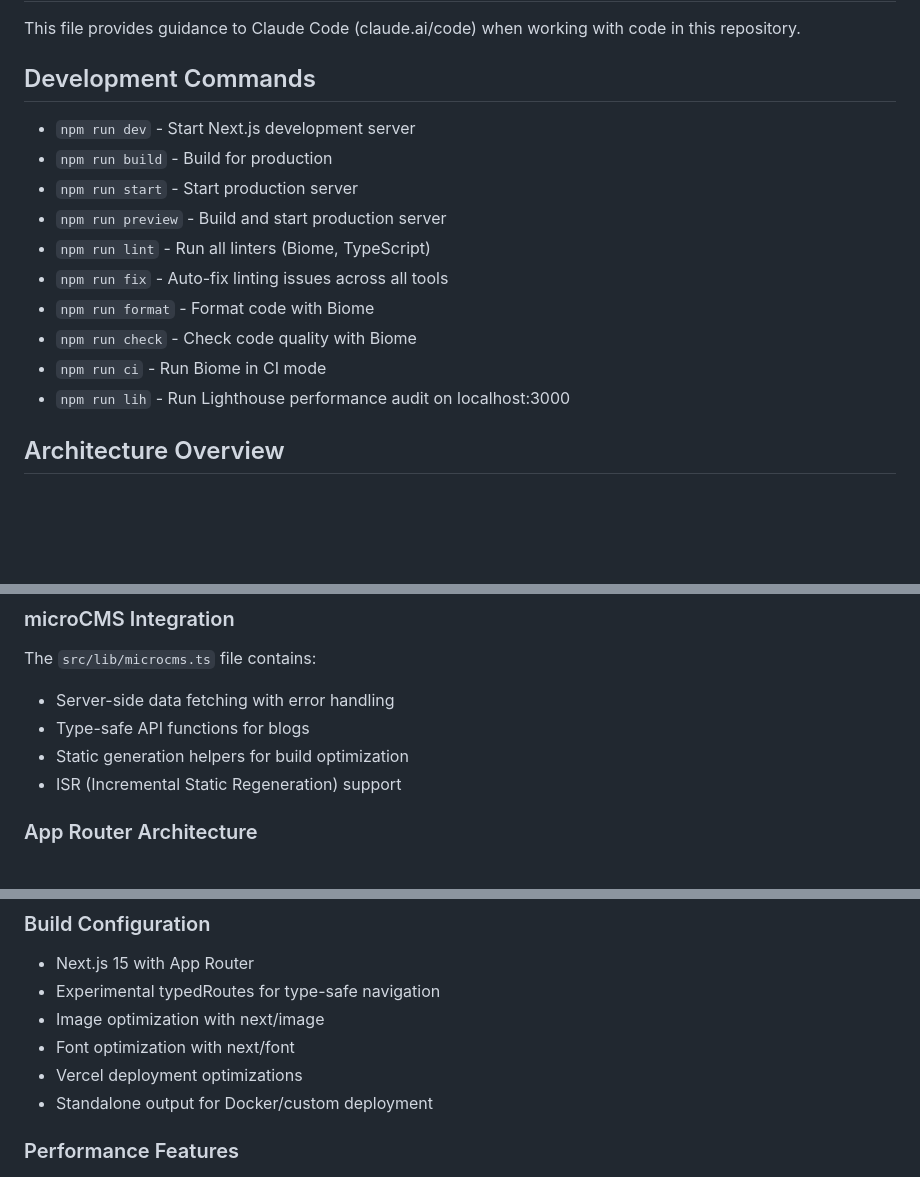
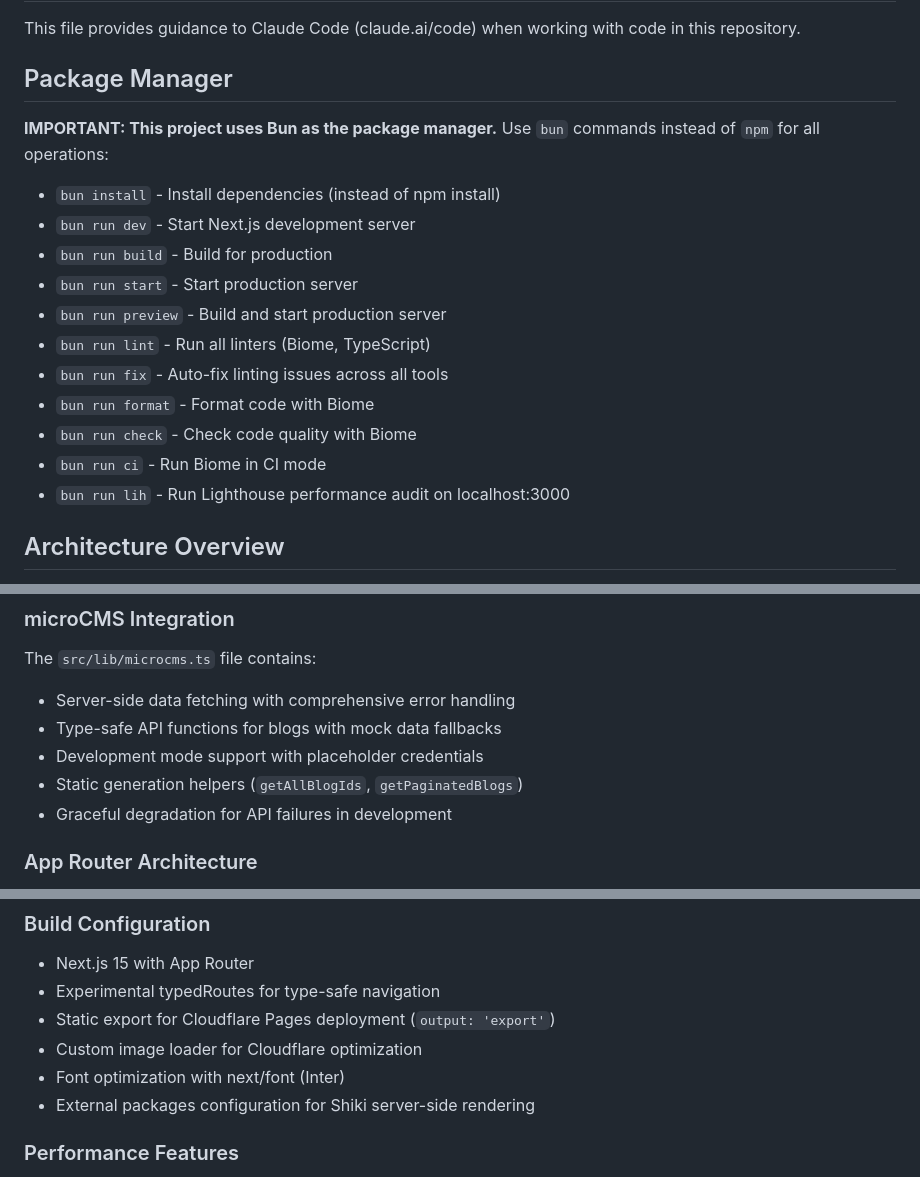
Before and after one commit to YunosukeYoshino/Portfolio, a Markdown page: CLAUDE.md, 3 parts joined by grey strips. GitHub-like rendering; blank space fills up the shorter version.

Commit message:
docs: Update CLAUDE.md and README.md for Bun and Cloudflare Pages
- Add Bun package manager instructions and commands
- Remove Vercel deployment references
- Update deployment section for Cloudflare Pages configuration
- Enhance tech stack with current dependencies (Three.js, Shiki, etc.)
- Update performance optimizations for static export
- Improve development workflow documentation
- Fix lint-staged configuration to exclude markdown files

🤖 Generated with [Claude Code](https://claude.ai/code)

Co-Authored-By: Claude <noreply@anthropic.com>

```diff
--- a/CLAUDE.md
+++ b/CLAUDE.md
@@ -2,18 +2,21 @@
 
 This file provides guidance to Claude Code (claude.ai/code) when working with code in this repository.
 
-## Development Commands
+## Package Manager
 
-- `npm run dev` - Start Next.js development server
-- `npm run build` - Build for production
-- `npm run start` - Start production server
-- `npm run preview` - Build and start production server
-- `npm run lint` - Run all linters (Biome, TypeScript)
-- `npm run fix` - Auto-fix linting issues across all tools
-- `npm run format` - Format code with Biome
-- `npm run check` - Check code quality with Biome
-- `npm run ci` - Run Biome in CI mode
-- `npm run lih` - Run Lighthouse performance audit on localhost:3000
+**IMPORTANT: This project uses Bun as the package manager.** Use `bun` commands instead of `npm` for all operations:
+
+- `bun install` - Install dependencies (instead of npm install)
+- `bun run dev` - Start Next.js development server
+- `bun run build` - Build for production
+- `bun run start` - Start production server
+- `bun run preview` - Build and start production server
+- `bun run lint` - Run all linters (Biome, TypeScript)
+- `bun run fix` - Auto-fix linting issues across all tools
+- `bun run format` - Format code with Biome
+- `bun run check` - Check code quality with Biome
+- `bun run ci` - Run Biome in CI mode
+- `bun run lih` - Run Lighthouse performance audit on localhost:3000
 
 ## Architecture Overview
 
@@ -38,10 +41,11 @@ This is a Next.js 15 portfolio site with App Router, fully migrated from Astro.
 
 ### microCMS Integration
 The `src/lib/microcms.ts` file contains:
-- Server-side data fetching with error handling
-- Type-safe API functions for blogs
-- Static generation helpers for build optimization
-- ISR (Incremental Static Regeneration) support
+- Server-side data fetching with comprehensive error handling
+- Type-safe API functions for blogs with mock data fallbacks
+- Development mode support with placeholder credentials
+- Static generation helpers (`getAllBlogIds`, `getPaginatedBlogs`)
+- Graceful degradation for API failures in development
 
 ### App Router Architecture
 - **Server Components**: Default for data fetching and SEO
@@ -65,10 +69,10 @@ Uses Tailwind CSS utility-first approach:
 ### Build Configuration
 - Next.js 15 with App Router
 - Experimental typedRoutes for type-safe navigation
-- Image optimization with next/image
-- Font optimization with next/font
-- Vercel deployment optimizations
-- Standalone output for Docker/custom deployment
+- Static export for Cloudflare Pages deployment (`output: 'export'`)
+- Custom image loader for Cloudflare optimization
+- Font optimization with next/font (Inter)
+- External packages configuration for Shiki server-side rendering
 
 ### Performance Features
 - **Server Components**: Reduced client bundle size
```
Also changed, not shown: 1 other file.
